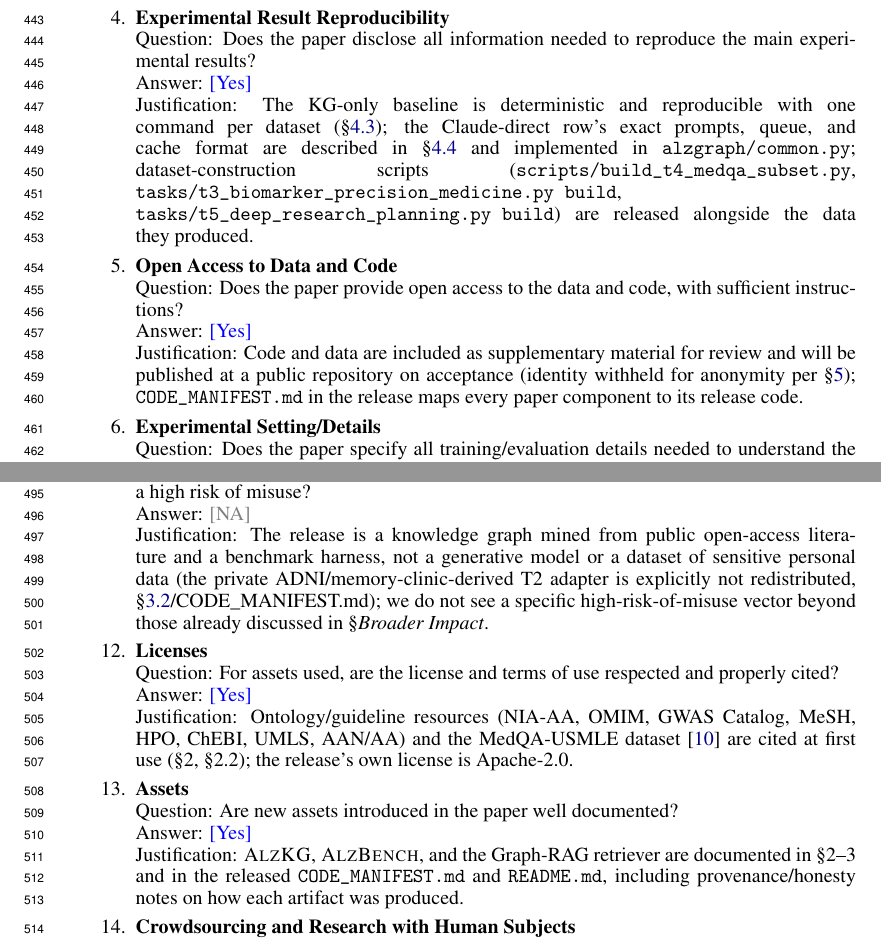
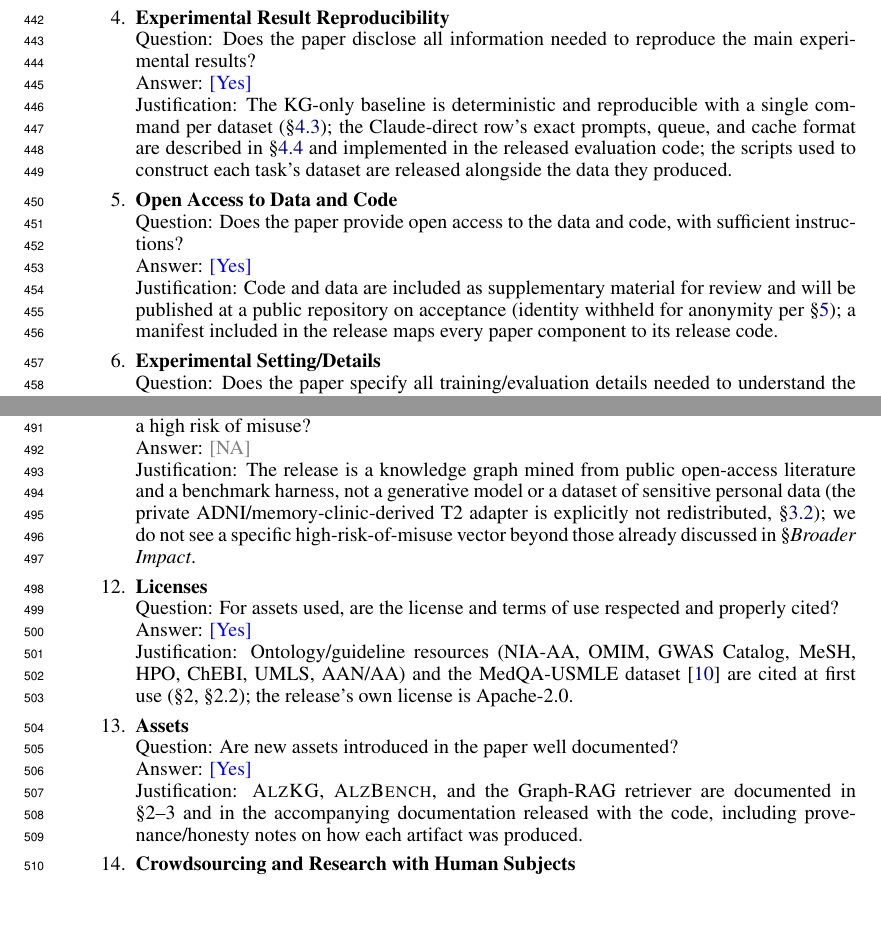
Before and after one commit to lihuiliullh/AlzGraph, a LaTeX paper (paper/alzgraph.tex): two parts of pages 12 and 13 of 14 before the commit and two parts of pages 12 and 13 of 13 after it, joined at a grey line, cut so that both start at the same text, the shorter picture padded with empty space. Compiled offline with pdfLaTeX.

Commit message:
Paper: remove remaining internal file/function-path mentions
Per request: a research paper should not name its own repo's file paths or
function names. Swept the rest of the paper (Limitations, NeurIPS
checklist) for these and rewrote in prose:

- 'alzgraph/common.py:option_letter()' -> 'our answer-extraction routine'
- 'alzgraph/retrieval.py' -> 'the retriever'
- checklist mentions of scripts/build_t4_medqa_subset.py,
  tasks/t3_biomarker_precision_medicine.py, tasks/t5_deep_research_planning.py
  -> 'the scripts used to construct each task's dataset'
- CODE_MANIFEST.md / README.md (three checklist items) -> 'a manifest
  included in the release' / 'the accompanying documentation released with
  the code'

Left the NCBI E-utilities endpoint names (esearch/elink/efetch) in the data
source paragraph as-is -- those name a standard external API, not this
repo's own code, which is a different case from citing our own file paths.

No numbers or claims changed; rebuilt PDF (13 pages -- shorter text,
nothing dropped; checklist item count and \end{document} verified intact).

Co-Authored-By: Claude Sonnet 5 <noreply@anthropic.com>
Claude-Session: https://claude.ai/code/session_01Qio4S218fD4JGeRg8RDPyd

```diff
--- a/paper/alzgraph.tex
+++ b/paper/alzgraph.tex
@@ -324,12 +324,12 @@ T5 has no expert-authored gold research plan to score against---real PMC abstrac
 \item \textbf{Experimental Result Reproducibility}\\
     Question: Does the paper disclose all information needed to reproduce the main experimental results?\\
     Answer: \answerYes{}\\
-    Justification: The KG-only baseline is deterministic and reproducible with one command per dataset (\S\ref{sec:kgbaseline-measured}); the Claude-direct row's exact prompts, queue, and cache format are described in \S\ref{sec:bench-protocol} and implemented in \texttt{alzgraph/common.py}; dataset-construction scripts (\texttt{scripts/build\_t4\_medqa\_subset.py}, \texttt{tasks/t3\_biomarker\_precision\_medicine.py build}, \texttt{tasks/t5\_deep\_research\_planning.py build}) are released alongside the data they produced.
+    Justification: The KG-only baseline is deterministic and reproducible with a single command per dataset (\S\ref{sec:kgbaseline-measured}); the Claude-direct row's exact prompts, queue, and cache format are described in \S\ref{sec:bench-protocol} and implemented in the released evaluation code; the scripts used to construct each task's dataset are released alongside the data they produced.
 
 \item \textbf{Open Access to Data and Code}\\
     Question: Does the paper provide open access to the data and code, with sufficient instructions?\\
     Answer: \answerYes{}\\
-    Justification: Code and data are included as supplementary material for review and will be published at a public repository on acceptance (identity withheld for anonymity per \S\ref{sec:limitations}); \texttt{CODE\_MANIFEST.md} in the release maps every paper component to its release code.
+    Justification: Code and data are included as supplementary material for review and will be published at a public repository on acceptance (identity withheld for anonymity per \S\ref{sec:limitations}); a manifest included in the release maps every paper component to its release code.
 
 \item \textbf{Experimental Setting/Details}\\
     Question: Does the paper specify all training/evaluation details needed to understand the results?\\
@@ -358,7 +358,7 @@ T5 has no expert-authored gold research plan to score against---real PMC abstrac
 \item \textbf{Safeguards}\\
     Question: Does the paper describe safeguards for responsible release of models/data with a high risk of misuse?\\
     Answer: \answerNA{}\\
-    Justification: The release is a knowledge graph mined from public open-access literature and a benchmark harness, not a generative model or a dataset of sensitive personal data (the private ADNI/memory-clinic-derived T2 adapter is explicitly not redistributed, \S\ref{sec:task-design}/CODE\_MANIFEST.md); we do not see a specific high-risk-of-misuse vector beyond those already discussed in \S\emph{Broader Impact}.
+    Justification: The release is a knowledge graph mined from public open-access literature and a benchmark harness, not a generative model or a dataset of sensitive personal data (the private ADNI/memory-clinic-derived T2 adapter is explicitly not redistributed, \S\ref{sec:task-design}); we do not see a specific high-risk-of-misuse vector beyond those already discussed in \S\emph{Broader Impact}.
 
 \item \textbf{Licenses}\\
     Question: For assets used, are the license and terms of use respected and properly cited?\\
@@ -368,7 +368,7 @@ T5 has no expert-authored gold research plan to score against---real PMC abstrac
 \item \textbf{Assets}\\
     Question: Are new assets introduced in the paper well documented?\\
     Answer: \answerYes{}\\
-    Justification: \textsc{AlzKG}, \textsc{AlzBench}, and the Graph-RAG retriever are documented in \S2--3 and in the released \texttt{CODE\_MANIFEST.md} and \texttt{README.md}, including provenance/honesty notes on how each artifact was produced.
+    Justification: \textsc{AlzKG}, \textsc{AlzBench}, and the Graph-RAG retriever are documented in \S2--3 and in the accompanying documentation released with the code, including provenance/honesty notes on how each artifact was produced.
 
 \item \textbf{Crowdsourcing and Research with Human Subjects}\\
     Question: Does the paper involve crowdsourcing or research with human subjects?\\
```
Also changed, not shown: paper/alzgraph.pdf, paper/alzgraph.tex (4 more changed lines).
